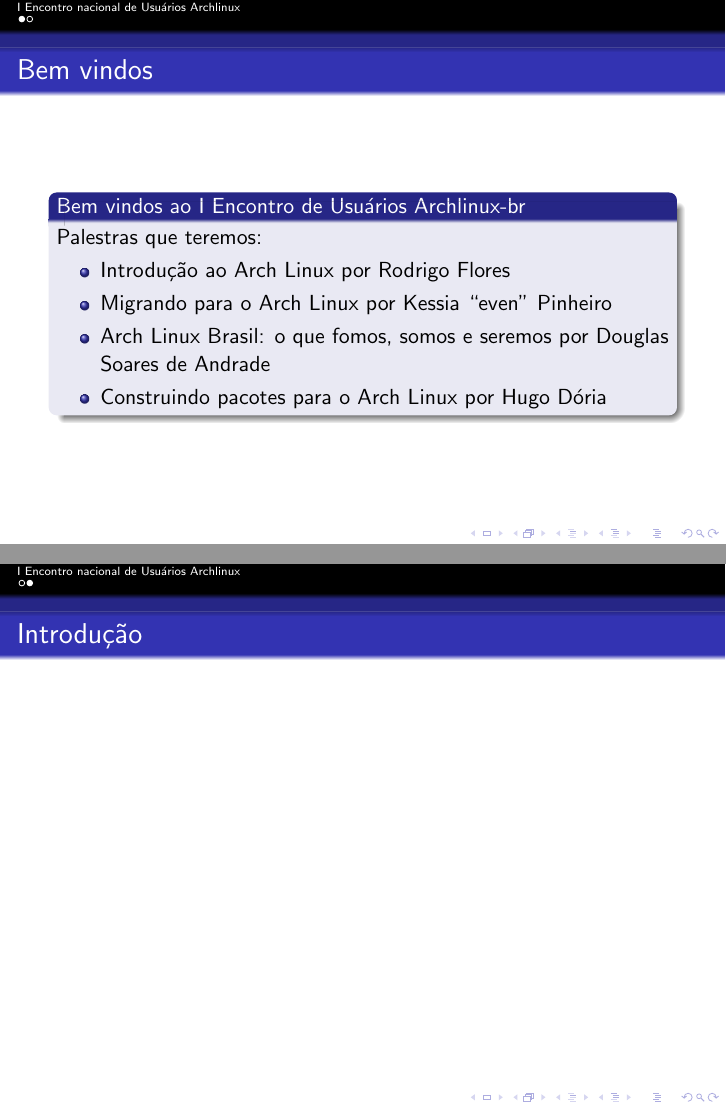
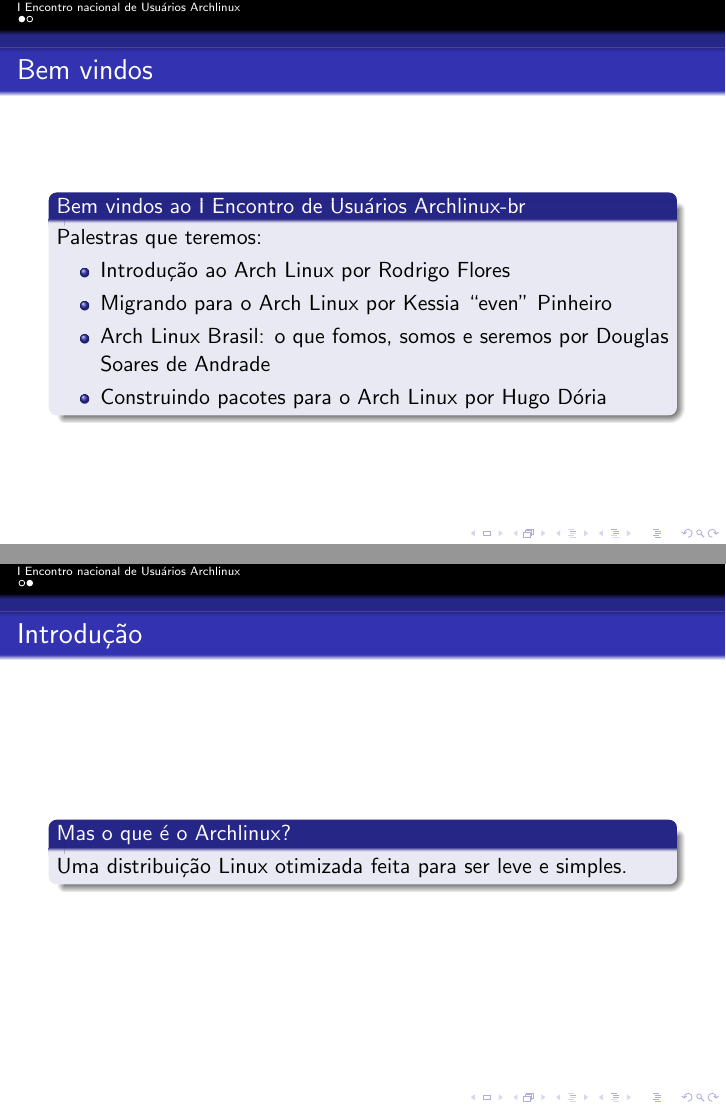
Before and after one commit to rodrigoflores/arch-presentation, LaTeX slides (apresentacao.tex): pages 5 and 6 of 6, joined at a grey line. Compiled offline with pdfLaTeX.

Commit message:
Mais um pouco feito

```diff
--- a/apresentacao.tex
+++ b/apresentacao.tex
@@ -38,6 +38,10 @@
 
 \begin{frame}
     \frametitle{Introdução}
+    \begin{block}{Mas o que é o Archlinux?}
+        Uma distribuição Linux otimizada feita para ser leve e simples.
+    \end{block}
+
 \end{frame}
 
 %Minimalismo
```
